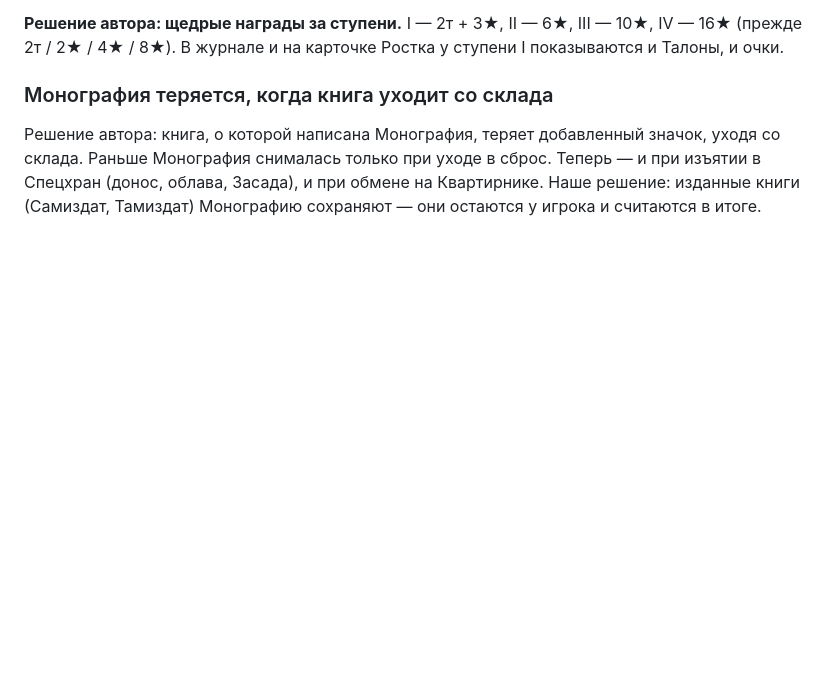
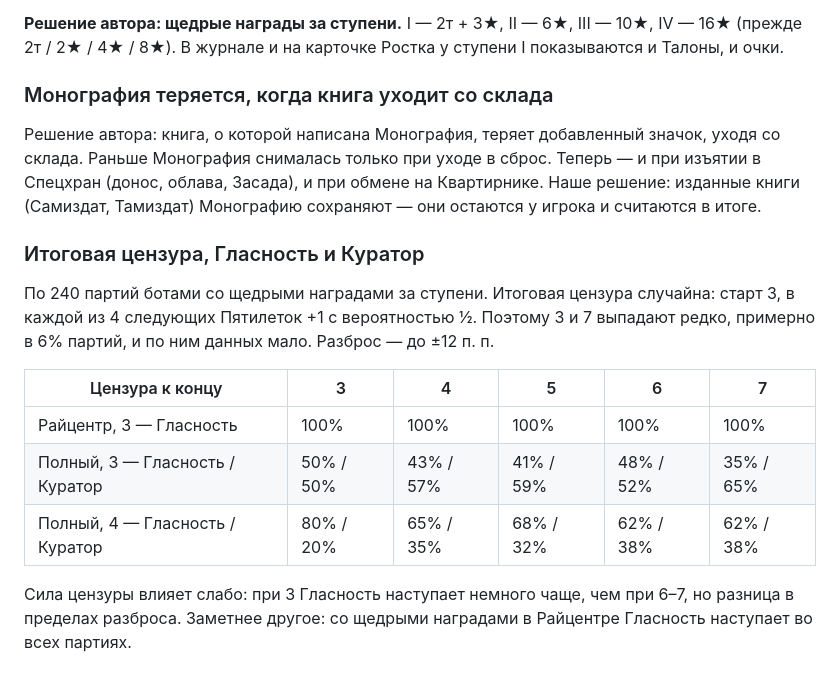
Before and after one commit to HelianthusParadoxum/sohrani-moyu-rech, a Markdown page: docs/questions.md, the part around the change. Rendered like a GitHub page; blank space fills up the shorter version.

Commit message:
questions.md: итоговая цензура и Гласность
Co-Authored-By: Claude Opus 5.5 <noreply@anthropic.com>
Claude-Session: https://claude.ai/code/session_01LSkBemXMJTAR5NMpQfQSqP

```diff
--- a/docs/questions.md
+++ b/docs/questions.md
@@ -1415,3 +1415,17 @@ bookman/networker/collector/gardener по кругу; полный режим
 Решение автора: книга, о которой написана Монография, теряет добавленный значок, уходя со склада. Раньше Монография снималась
 только при уходе в сброс. Теперь — и при изъятии в Спецхран (донос, облава, Засада), и при обмене на Квартирнике.
 Наше решение: изданные книги (Самиздат, Тамиздат) Монографию сохраняют — они остаются у игрока и считаются в итоге.
+
+### Итоговая цензура, Гласность и Куратор
+
+По 240 партий ботами со щедрыми наградами за ступени. Итоговая цензура случайна: старт 3, в каждой из 4 следующих Пятилеток
++1 с вероятностью ½. Поэтому 3 и 7 выпадают редко, примерно в 6% партий, и по ним данных мало. Разброс — до ±12 п. п.
+
+| Цензура к концу | 3 | 4 | 5 | 6 | 7 |
+|---|---|---|---|---|---|
+| Райцентр, 3 — Гласность | 100% | 100% | 100% | 100% | 100% |
+| Полный, 3 — Гласность / Куратор | 50% / 50% | 43% / 57% | 41% / 59% | 48% / 52% | 35% / 65% |
+| Полный, 4 — Гласность / Куратор | 80% / 20% | 65% / 35% | 68% / 32% | 62% / 38% | 62% / 38% |
+
+Сила цензуры влияет слабо: при 3 Гласность наступает немного чаще, чем при 6–7, но разница в пределах разброса.
+Заметнее другое: со щедрыми наградами в Райцентре Гласность наступает во всех партиях.
```
